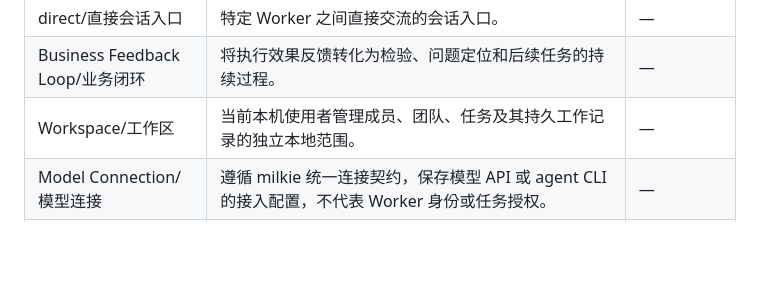
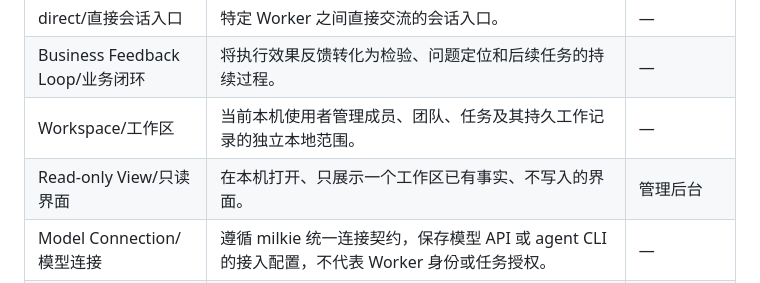
Before and after one commit to xforce-io/atelier, a Markdown page: docs/glossary.md, the part around the change. Drawn GitHub-style; blank space fills up the shorter version.

Commit message:
L1 产品设计初稿：本机只读界面查看工作成员、最近工作消息和运行状态（Issue #25）。

```diff
--- a/docs/glossary.md
+++ b/docs/glossary.md
@@ -65,6 +65,7 @@
 | direct/直接会话入口 | 特定 Worker 之间直接交流的会话入口。 | — |
 | Business Feedback Loop/业务闭环 | 将执行效果反馈转化为检验、问题定位和后续任务的持续过程。 | — |
 | Workspace/工作区 | 当前本机使用者管理成员、团队、任务及其持久工作记录的独立本地范围。 | — |
+| Read-only View/只读界面 | 在本机打开、只展示一个工作区已有事实、不写入的界面。 | 管理后台 |
 | Model Connection/模型连接 | 遵循 milkie 统一连接契约，保存模型 API 或 agent CLI 的接入配置，不代表 Worker 身份或任务授权。 | — |
 | Execution Context/执行上下文 | 由 milkie 管理、可跨 Run 续接的执行状态，Atelier 保存其与 Worker、Task 和执行配置版本的关联。 | — |
 | Session Continuation/会话续接 | 使用既有执行上下文开始新一轮交互，不等于自动恢复中断执行、代码快照或外部副作用。 | — |
```
Also changed, not shown: 1 other file.
